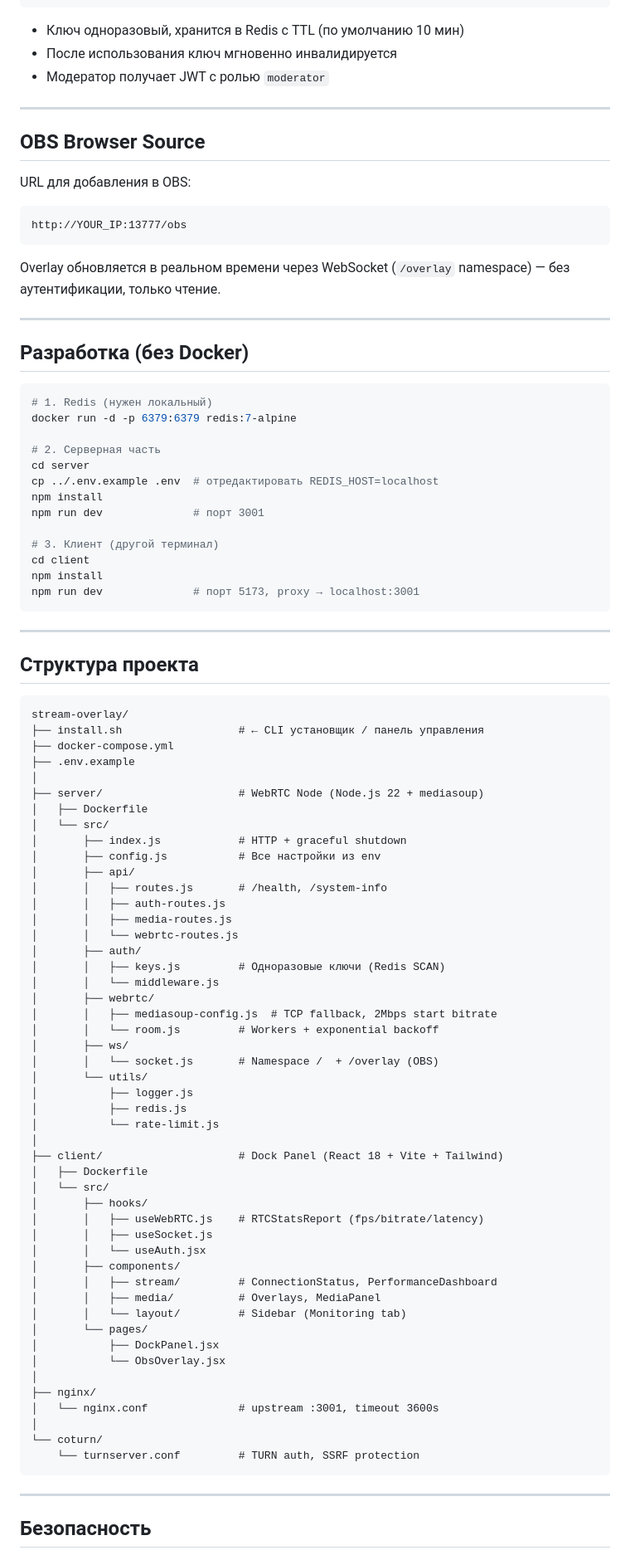
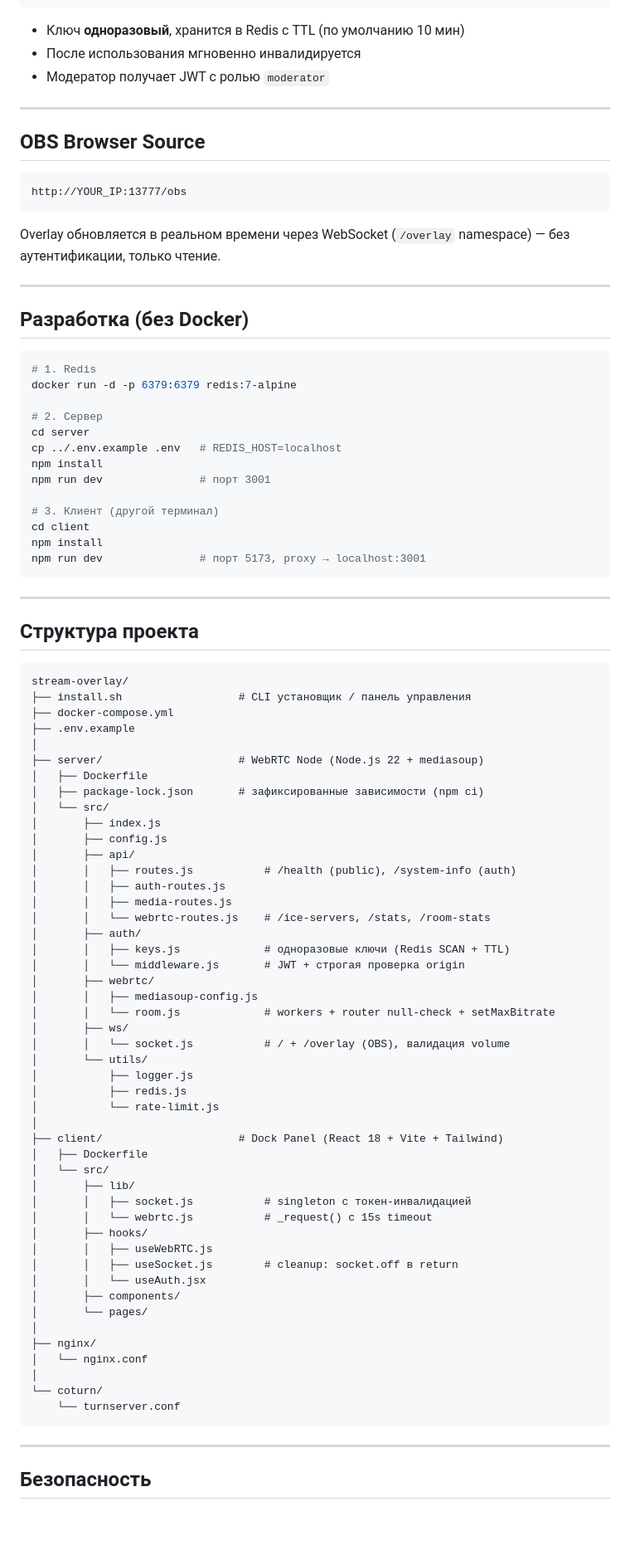
Before and after one commit to Anch0vu/stream-overlay, a Markdown page: README.md, the part around one of its changes. Shown at 83% size. GitHub-like rendering; blank space fills up the shorter version.

````diff
--- a/README.md
+++ b/README.md
@@ -246,15 +234,13 @@ curl http://YOUR_IP:13777/api/health
      │  [Ключ удаляется из Redis]           │
 ```
 
-- Ключ одноразовый, хранится в Redis с TTL (по умолчанию 10 мин)
-- После использования ключ мгновенно инвалидируется
+- Ключ **одноразовый**, хранится в Redis с TTL (по умолчанию 10 мин)
+- После использования мгновенно инвалидируется
 - Модератор получает JWT с ролью `moderator`
 
 ---
 
 ## OBS Browser Source
-
-URL для добавления в OBS:
 
 ```
 http://YOUR_IP:13777/obs
@@ -267,19 +253,19 @@ Overlay обновляется в реальном времени через Web
 ## Разработка (без Docker)
 
 ```bash
-# 1. Redis (нужен локальный)
+# 1. Redis
 docker run -d -p 6379:6379 redis:7-alpine
 
-# 2. Серверная часть
+# 2. Сервер
 cd server
-cp ../.env.example .env  # отредактировать REDIS_HOST=localhost
+cp ../.env.example .env   # REDIS_HOST=localhost
 npm install
-npm run dev              # порт 3001
+npm run dev               # порт 3001
 
 # 3. Клиент (другой терминал)
 cd client
 npm install
-npm run dev              # порт 5173, proxy → localhost:3001
+npm run dev               # порт 5173, proxy → localhost:3001
 ```
 
 ---
@@ -288,28 +274,29 @@ npm run dev              # порт 5173, proxy → localhost:3001
 
 ```
 stream-overlay/
-├── install.sh                  # ← CLI установщик / панель управления
+├── install.sh                  # CLI установщик / панель управления
 ├── docker-compose.yml
 ├── .env.example
 │
 ├── server/                     # WebRTC Node (Node.js 22 + mediasoup)
 │   ├── Dockerfile
+│   ├── package-lock.json       # зафиксированные зависимости (npm ci)
 │   └── src/
-│       ├── index.js            # HTTP + graceful shutdown
-│       ├── config.js           # Все настройки из env
+│       ├── index.js
+│       ├── config.js
 │       ├── api/
-│       │   ├── routes.js       # /health, /system-info
+│       │   ├── routes.js           # /health (public), /system-info (auth)
 │       │   ├── auth-routes.js
 │       │   ├── media-routes.js
-│       │   └── webrtc-routes.js
+│       │   └── webrtc-routes.js    # /ice-servers, /stats, /room-stats
 │       ├── auth/
-│       │   ├── keys.js         # Одноразовые ключи (Redis SCAN)
-│       │   └── middleware.js
+│       │   ├── keys.js             # одноразовые ключи (Redis SCAN + TTL)
+│       │   └── middleware.js       # JWT + строгая проверка origin
 │       ├── webrtc/
-│       │   ├── mediasoup-config.js  # TCP fallback, 2Mbps start bitrate
-│       │   └── room.js         # Workers + exponential backoff
+│       │   ├── mediasoup-config.js
+│       │   └── room.js             # workers + router null-check + setMaxBitrate
 │       ├── ws/
-│       │   └── socket.js       # Namespace /  + /overlay (OBS)
+│       │   └── socket.js           # / + /overlay (OBS), валидация volume
 │       └── utils/
 │           ├── logger.js
 │           ├── redis.js
@@ -318,23 +305,21 @@ stream-overlay/
 ├── client/                     # Dock Panel (React 18 + Vite + Tailwind)
 │   ├── Dockerfile
 │   └── src/
+│       ├── lib/
+│       │   ├── socket.js           # singleton с токен-инвалидацией
+│       │   └── webrtc.js           # _request() с 15s timeout
 │       ├── hooks/
-│       │   ├── useWebRTC.js    # RTCStatsReport (fps/bitrate/latency)
-│       │   ├── useSocket.js
+│       │   ├── useWebRTC.js
+│       │   ├── useSocket.js        # cleanup: socket.off в return
 │       │   └── useAuth.jsx
 │       ├── components/
-│       │   ├── stream/         # ConnectionStatus, PerformanceDashboard
-│       │   ├── media/          # Overlays, MediaPanel
-│       │   └── layout/         # Sidebar (Monitoring tab)
 │       └── pages/
-│           ├── DockPanel.jsx
-│           └── ObsOverlay.jsx
 │
 ├── nginx/
-│   └── nginx.conf              # upstream :3001, timeout 3600s
+│   └── nginx.conf
 │
 └── coturn/
-    └── turnserver.conf         # TURN auth, SSRF protection
+    └── turnserver.conf
 ```
 
 ---
````
Also changed, not shown: other parts of README.md (+71 -80 lines).
